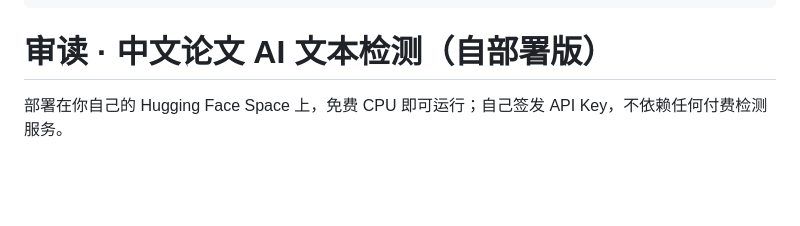
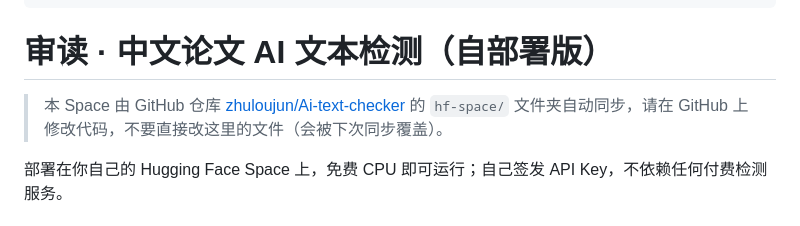
Before and after one commit to zhuloujun/Ai-text-checker, a Markdown page: hf-space/README.md, the part around the change. GitHub-like rendering; blank space fills up the shorter version.

Commit message:
Note that the Space is synced from GitHub
Co-Authored-By: Claude Opus 5.5 <noreply@anthropic.com>
Claude-Session: https://claude.ai/code/session_01Cqh6nS8WYnku3Du5VfpVcM

```diff
--- a/hf-space/README.md
+++ b/hf-space/README.md
@@ -11,6 +11,8 @@ short_description: 中文论文 AI 文本检测：Fast-DetectGPT + Binoculars +
 ---
 
 # 审读 · 中文论文 AI 文本检测（自部署版）
+
+> 本 Space 由 GitHub 仓库 [zhuloujun/Ai-text-checker](https://github.com/zhuloujun/Ai-text-checker) 的 `hf-space/` 文件夹自动同步，请在 GitHub 上修改代码，不要直接改这里的文件（会被下次同步覆盖）。
 
 部署在你自己的 Hugging Face Space 上，免费 CPU 即可运行；自己签发 API Key，不依赖任何付费检测服务。
 
```
